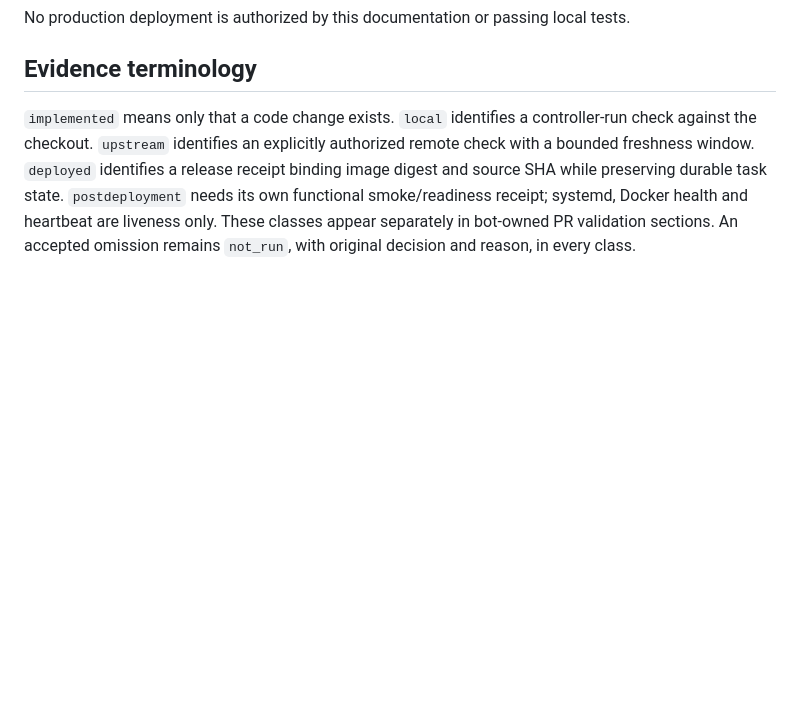
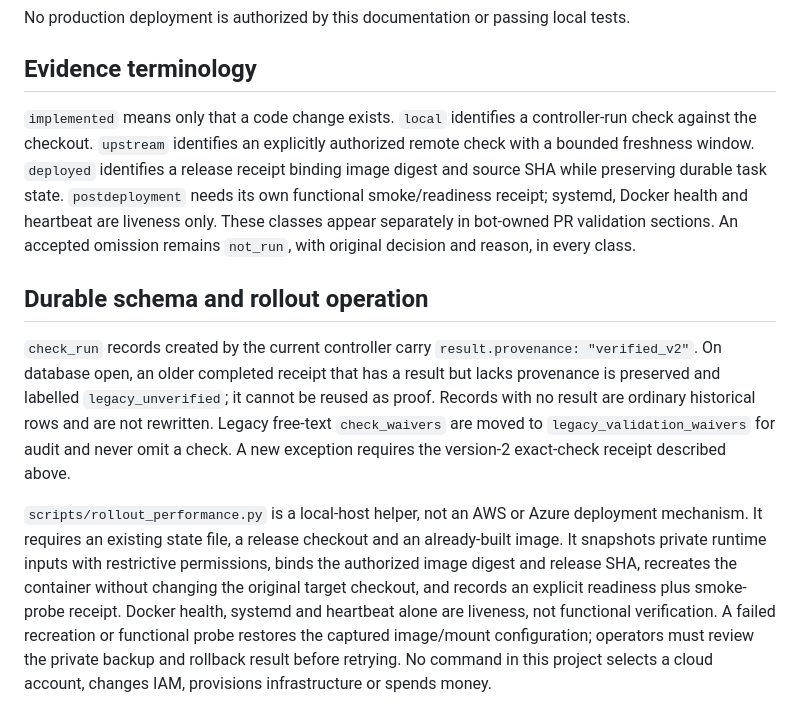
Before and after one commit to baqueiro-aloi/coderbot, a Markdown page: docs/integration-evidence.md, the part around the change. Drawn GitHub-style; blank space fills up the shorter version.

Commit message:
docs: document receipt migration and rollback

```diff
--- a/docs/integration-evidence.md
+++ b/docs/integration-evidence.md
@@ -162,3 +162,24 @@ task state. `postdeployment` needs its own functional smoke/readiness receipt;
 systemd, Docker health and heartbeat are liveness only. These classes appear
 separately in bot-owned PR validation sections. An accepted omission remains
 `not_run`, with original decision and reason, in every class.
+
+## Durable schema and rollout operation
+
+`check_run` records created by the current controller carry
+`result.provenance: "verified_v2"`. On database open, an older completed receipt
+that has a result but lacks provenance is preserved and labelled
+`legacy_unverified`; it cannot be reused as proof. Records with no result are
+ordinary historical rows and are not rewritten. Legacy free-text `check_waivers`
+are moved to `legacy_validation_waivers` for audit and never omit a check. A new
+exception requires the version-2 exact-check receipt described above.
+
+`scripts/rollout_performance.py` is a local-host helper, not an AWS or Azure
+deployment mechanism. It requires an existing state file, a release checkout and
+an already-built image. It snapshots private runtime inputs with restrictive
+permissions, binds the authorized image digest and release SHA, recreates the
+container without changing the original target checkout, and records an explicit
+readiness plus smoke-probe receipt. Docker health, systemd and heartbeat alone
+are liveness, not functional verification. A failed recreation or functional
+probe restores the captured image/mount configuration; operators must review the
+private backup and rollback result before retrying. No command in this project
+selects a cloud account, changes IAM, provisions infrastructure or spends money.
```
Also changed, not shown: 1 other file.
